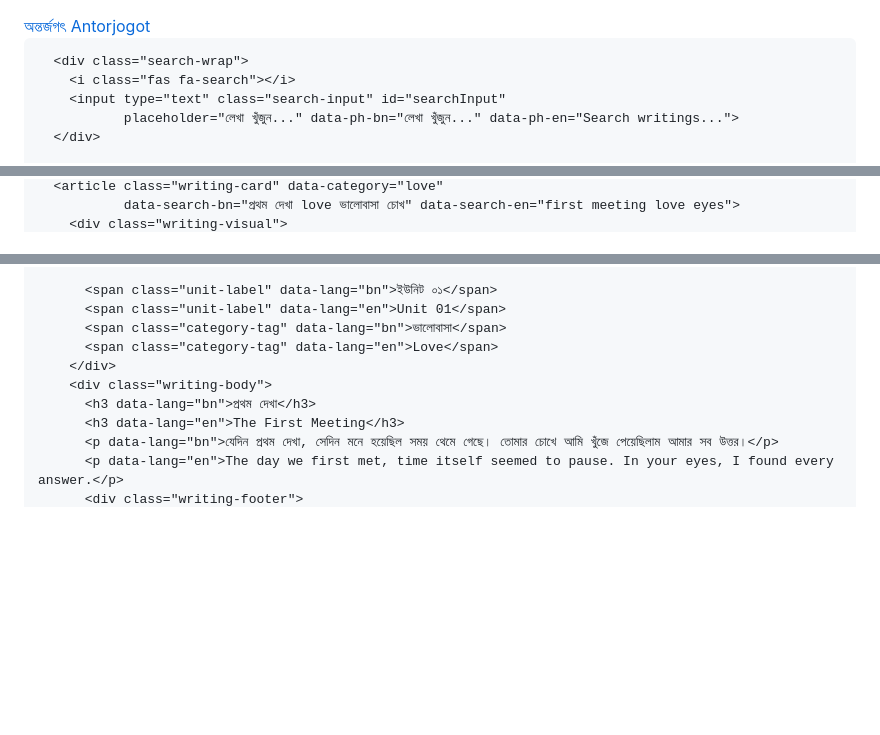
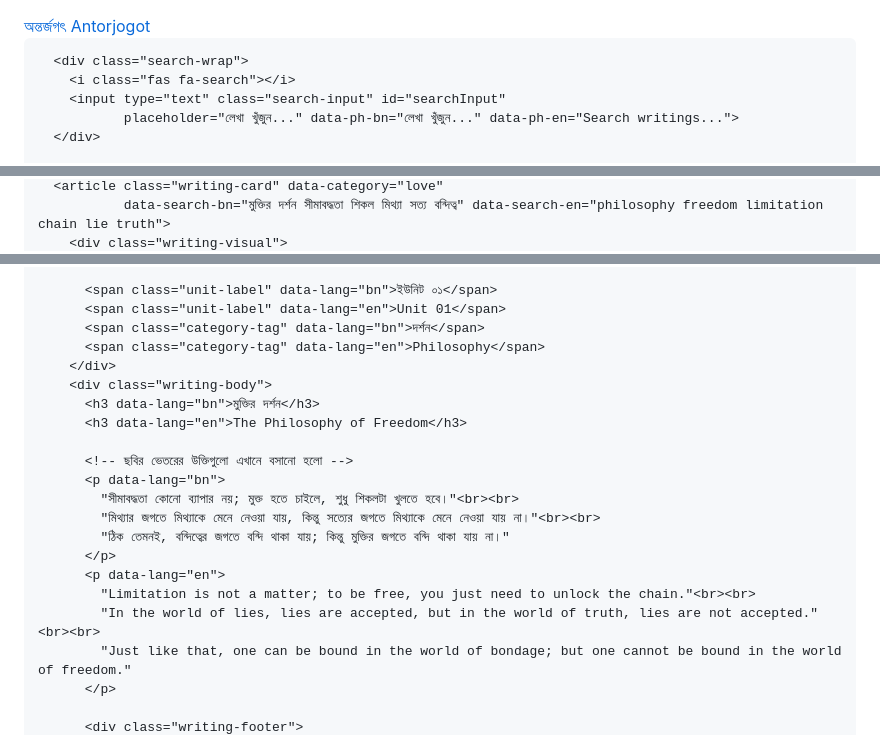
Before and after one commit to Bat917/Uponnas-2.0, a Markdown page: README.md, 3 parts joined by grey strips. Rendered like a GitHub page; blank space fills up the shorter version.

Commit message:
Update styles and content in README.md
Welcome

```diff
--- a/README.md
+++ b/README.md
@@ -362,7 +362,7 @@ header {
 
 .writing-card.hidden { display: none; }
 
-.writing-visual { height: 200px; position: relative; overflow: hidden; background: #2b1d1a;}
+.writing-visual { height: 240px; position: relative; overflow: hidden; background: #2b1d1a;}
 
 .placeholder-img {
   position: absolute; inset: 0;
@@ -491,14 +491,11 @@ header {
   display: flex;
   align-items: center;
   justify-content: center;
-  font-size: 4.5rem;
-  color: #fff;
   box-shadow: var(--shadow-md);
   position: relative;
-  overflow: hidden; /* ছবি রাউন্ড করার জন্য */
+  overflow: hidden;
 }
 
-/* নতুন ছবির স্টাইল */
 .about-photo img {
   width: 100%;
   height: 100%;
@@ -513,6 +510,7 @@ header {
   border-radius: 50%;
   opacity: 0.5;
   pointer-events: none;
+  z-index: 2;
 }
 
 .about-text h2 {
@@ -857,3 +855,3 @@ footer {
       <article class="writing-card" data-category="love"
-               data-search-bn="প্রথম দেখা love ভালোবাসা চোখ" data-search-en="first meeting love eyes">
+               data-search-bn="মুক্তির দর্শন সীমাবদ্ধতা শিকল মিথ্যা সত্য বন্দিত্ব" data-search-en="philosophy freedom limitation chain lie truth">
         <div class="writing-visual">
@@ -862,12 +859,23 @@ footer {
 
           <span class="unit-label" data-lang="bn">ইউনিট ০১</span>
           <span class="unit-label" data-lang="en">Unit 01</span>
-          <span class="category-tag" data-lang="bn">ভালোবাসা</span>
-          <span class="category-tag" data-lang="en">Love</span>
+          <span class="category-tag" data-lang="bn">দর্শন</span>
+          <span class="category-tag" data-lang="en">Philosophy</span>
         </div>
         <div class="writing-body">
-          <h3 data-lang="bn">প্রথম দেখা</h3>
-          <h3 data-lang="en">The First Meeting</h3>
-          <p data-lang="bn">যেদিন প্রথম দেখা, সেদিন মনে হয়েছিল সময় থেমে গেছে। তোমার চোখে আমি খুঁজে পেয়েছিলাম আমার সব উত্তর।</p>
-          <p data-lang="en">The day we first met, time itself seemed to pause. In your eyes, I found every answer.</p>
+          <h3 data-lang="bn">মুক্তির দর্শন</h3>
+          <h3 data-lang="en">The Philosophy of Freedom</h3>
+
+          <!-- ছবির ভেতরের উক্তিগুলো এখানে বসানো হলো -->
+          <p data-lang="bn">
+            "সীমাবদ্ধতা কোনো ব্যাপার নয়; মুক্ত হতে চাইলে, শুধু শিকলটা খুলতে হবে।"<br><br>
+            "মিথ্যার জগতে মিথ্যাকে মেনে নেওয়া যায়, কিন্তু সত্যের জগতে মিথ্যাকে মেনে নেওয়া যায় না।"<br><br>
+            "ঠিক তেমনই, বন্দিত্বের জগতে বন্দি থাকা যায়; কিন্তু মুক্তির জগতে বন্দি থাকা যায় না।"
+          </p>
+          <p data-lang="en">
+            "Limitation is not a matter; to be free, you just need to unlock the chain."<br><br>
+            "In the world of lies, lies are accepted, but in the world of truth, lies are not accepted."<br><br>
+            "Just like that, one can be bound in the world of bondage; but one cannot be bound in the world of freedom."
+          </p>
+
           <div class="writing-footer">
```
Also changed, not shown: other parts of README.md (+4 -6 lines).
